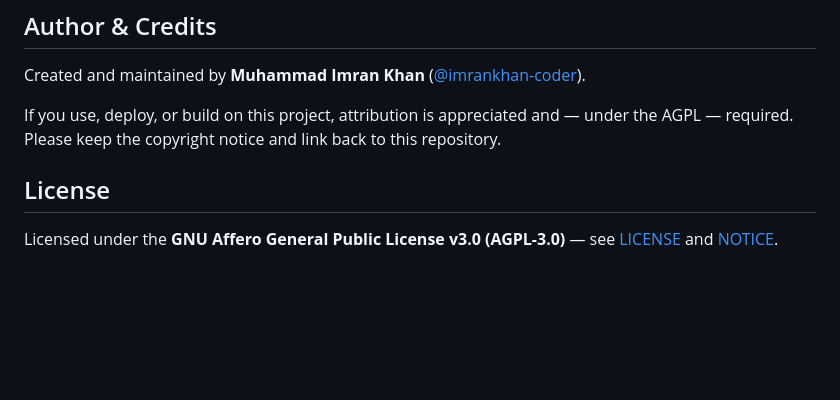
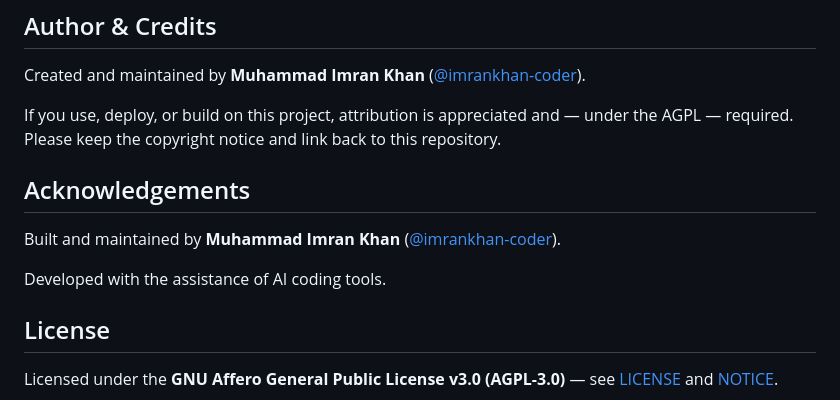
Before and after one commit to imrankhan-coder/ipdr-cgnat-compliance, a Markdown page: README.md, the part around the change. Rendered like a GitHub page; blank space fills up the shorter version.

Commit message:
Add acknowledgements section

```diff
--- a/README.md
+++ b/README.md
@@ -84,6 +84,12 @@ Created and maintained by **Muhammad Imran Khan** ([@imrankhan-coder](https://gi
 If you use, deploy, or build on this project, attribution is appreciated and — under
 the AGPL — required. Please keep the copyright notice and link back to this repository.
 
+## Acknowledgements
+
+Built and maintained by **Muhammad Imran Khan** ([@imrankhan-coder](https://github.com/imrankhan-coder)).
+
+Developed with the assistance of AI coding tools.
+
 ## License
 
 Licensed under the **GNU Affero General Public License v3.0 (AGPL-3.0)** — see
```
